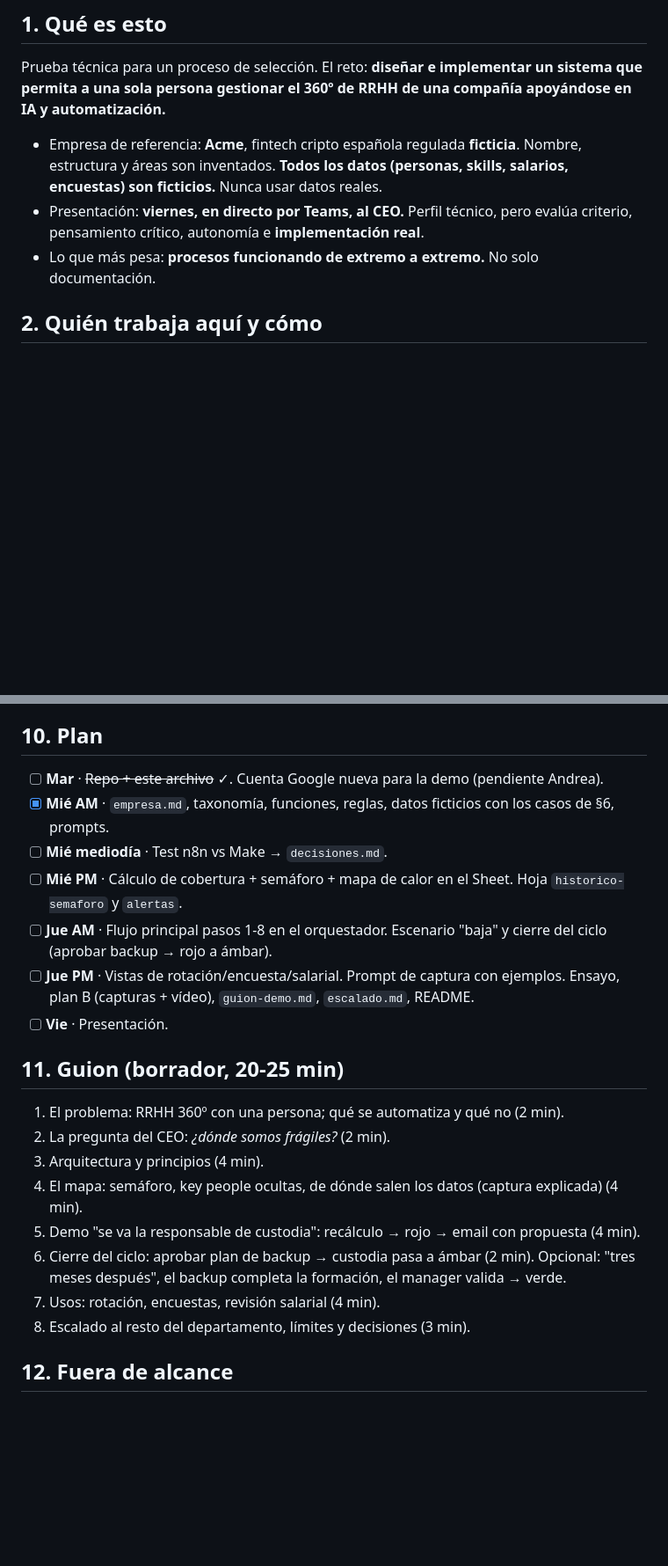
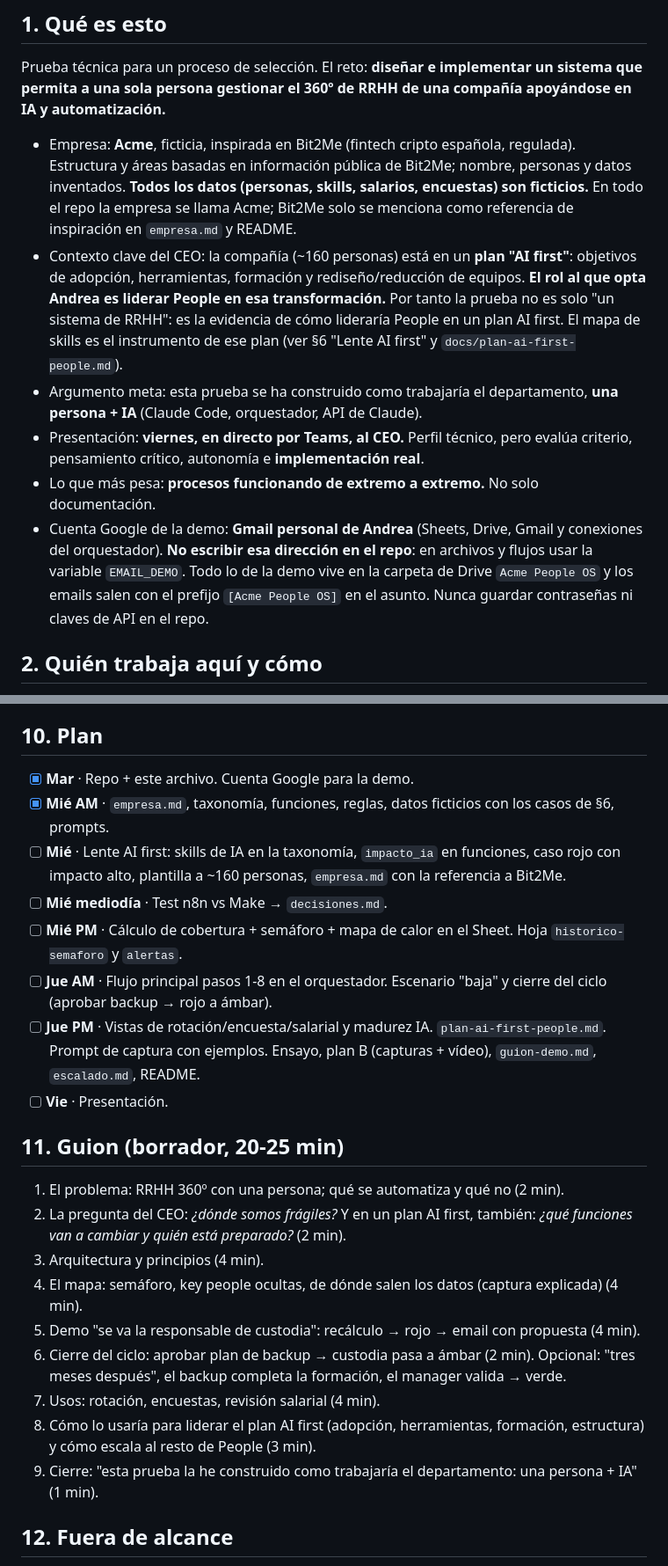
Before and after one commit to andfermen/People-OS-ACME, a Markdown page: CLAUDE.md, 2 parts joined by grey strips. Shown at 88% size. Rendered like a GitHub page; blank space fills up the shorter version.

```diff
--- a/CLAUDE.md
+++ b/CLAUDE.md
@@ -6,9 +6,12 @@
 
 Prueba técnica para un proceso de selección. El reto: **diseñar e implementar un sistema que permita a una sola persona gestionar el 360º de RRHH de una compañía apoyándose en IA y automatización.**
 
-- Empresa de referencia: **Acme**, fintech cripto española regulada **ficticia**. Nombre, estructura y áreas son inventados. **Todos los datos (personas, skills, salarios, encuestas) son ficticios.** Nunca usar datos reales.
+- Empresa: **Acme**, ficticia, inspirada en Bit2Me (fintech cripto española, regulada). Estructura y áreas basadas en información pública de Bit2Me; nombre, personas y datos inventados. **Todos los datos (personas, skills, salarios, encuestas) son ficticios.** En todo el repo la empresa se llama Acme; Bit2Me solo se menciona como referencia de inspiración en `empresa.md` y README.
+- Contexto clave del CEO: la compañía (~160 personas) está en un **plan "AI first"**: objetivos de adopción, herramientas, formación y rediseño/reducción de equipos. **El rol al que opta Andrea es liderar People en esa transformación.** Por tanto la prueba no es solo "un sistema de RRHH": es la evidencia de cómo lideraría People en un plan AI first. El mapa de skills es el instrumento de ese plan (ver §6 "Lente AI first" y `docs/plan-ai-first-people.md`).
+- Argumento meta: esta prueba se ha construido como trabajaría el departamento, **una persona + IA** (Claude Code, orquestador, API de Claude).
 - Presentación: **viernes, en directo por Teams, al CEO.** Perfil técnico, pero evalúa criterio, pensamiento crítico, autonomía e **implementación real**.
 - Lo que más pesa: **procesos funcionando de extremo a extremo.** No solo documentación.
+- Cuenta Google de la demo: **Gmail personal de Andrea** (Sheets, Drive, Gmail y conexiones del orquestador). **No escribir esa dirección en el repo**: en archivos y flujos usar la variable `EMAIL_DEMO`. Todo lo de la demo vive en la carpeta de Drive `Acme People OS` y los emails salen con el prefijo `[Acme People OS]` en el asunto. Nunca guardar contraseñas ni claves de API en el repo.
 
 ## 2. Quién trabaja aquí y cómo
 
@@ -177,24 +196,26 @@ Decidir **miércoles a mediodía** con una prueba de 1 hora:
 
 ## 10. Plan
 
-- [ ] **Mar** · ~~Repo + este archivo~~ ✓. Cuenta Google nueva para la demo (pendiente Andrea).
+- [x] **Mar** · Repo + este archivo. Cuenta Google para la demo.
 - [x] **Mié AM** · `empresa.md`, taxonomía, funciones, reglas, datos ficticios con los casos de §6, prompts.
+- [ ] **Mié** · Lente AI first: skills de IA en la taxonomía, `impacto_ia` en funciones, caso rojo con impacto alto, plantilla a ~160 personas, `empresa.md` con la referencia a Bit2Me.
 - [ ] **Mié mediodía** · Test n8n vs Make → `decisiones.md`.
 - [ ] **Mié PM** · Cálculo de cobertura + semáforo + mapa de calor en el Sheet. Hoja `historico-semaforo` y `alertas`.
 - [ ] **Jue AM** · Flujo principal pasos 1-8 en el orquestador. Escenario "baja" y cierre del ciclo (aprobar backup → rojo a ámbar).
-- [ ] **Jue PM** · Vistas de rotación/encuesta/salarial. Prompt de captura con ejemplos. Ensayo, plan B (capturas + vídeo), `guion-demo.md`, `escalado.md`, README.
+- [ ] **Jue PM** · Vistas de rotación/encuesta/salarial y madurez IA. `plan-ai-first-people.md`. Prompt de captura con ejemplos. Ensayo, plan B (capturas + vídeo), `guion-demo.md`, `escalado.md`, README.
 - [ ] **Vie** · Presentación.
 
 ## 11. Guion (borrador, 20-25 min)
 
 1. El problema: RRHH 360º con una persona; qué se automatiza y qué no (2 min).
-2. La pregunta del CEO: *¿dónde somos frágiles?* (2 min).
+2. La pregunta del CEO: *¿dónde somos frágiles?* Y en un plan AI first, también: *¿qué funciones van a cambiar y quién está preparado?* (2 min).
 3. Arquitectura y principios (4 min).
 4. El mapa: semáforo, key people ocultas, de dónde salen los datos (captura explicada) (4 min).
 5. Demo "se va la responsable de custodia": recálculo → rojo → email con propuesta (4 min).
 6. Cierre del ciclo: aprobar plan de backup → custodia pasa a ámbar (2 min). Opcional: "tres meses después", el backup completa la formación, el manager valida → verde.
 7. Usos: rotación, encuestas, revisión salarial (4 min).
-8. Escalado al resto del departamento, límites y decisiones (3 min).
+8. Cómo lo usaría para liderar el plan AI first (adopción, herramientas, formación, estructura) y cómo escala al resto de People (3 min).
+9. Cierre: "esta prueba la he construido como trabajaría el departamento: una persona + IA" (1 min).
 
 ## 12. Fuera de alcance
 
```
Also changed, not shown: other parts of CLAUDE.md (+18 -2 lines).
